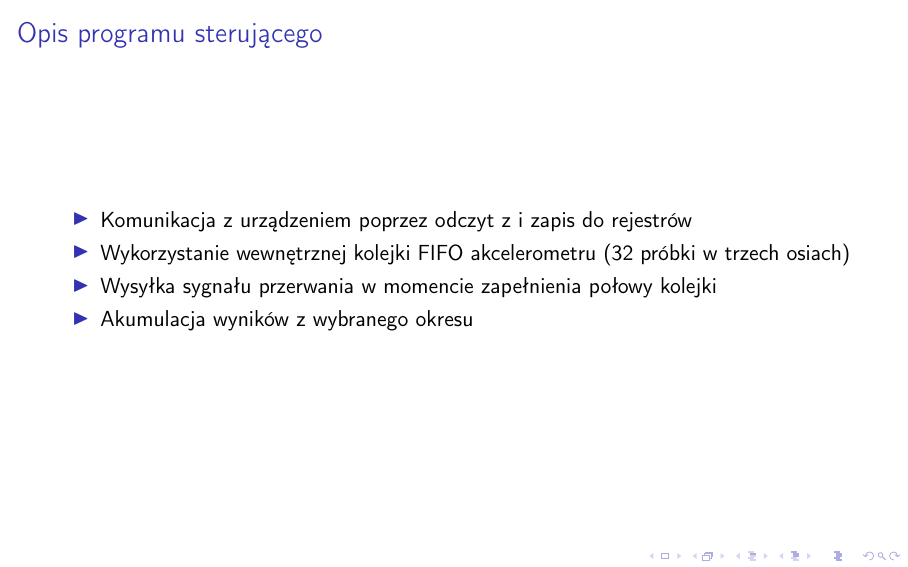
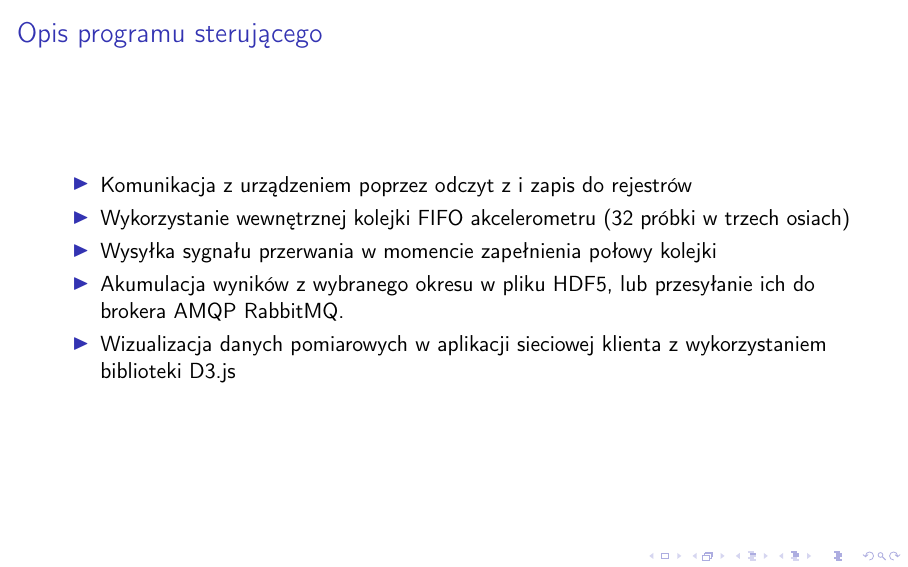
Before and after one commit to Ashymad/OSKA-Pi-MEMS, LaTeX slides (prez/prez.tex): page 5 of 12. Compiled offline with pdfLaTeX; a LaTeX package or settings file that is missing is left out.

Commit message:
Więcej opisu.

```diff
--- a/prez/prez.tex
+++ b/prez/prez.tex
@@ -192,7 +192,10 @@ Wibroakustyczna stacja pomiarowa oparta o mikrokomputer Raspberry Pi}
         \item Komunikacja z urządzeniem poprzez odczyt z i zapis do rejestrów
         \item Wykorzystanie wewnętrznej kolejki FIFO akcelerometru (32 próbki w trzech osiach)
         \item Wysyłka sygnału przerwania w momencie zapełnienia połowy kolejki
-        \item Akumulacja wyników z wybranego okresu
+        \item Akumulacja wyników z wybranego okresu w pliku HDF5, lub
+	  przesyłanie ich do brokera AMQP RabbitMQ.
+	\item Wizualizacja danych pomiarowych w aplikacji sieciowej klienta z
+	  wykorzystaniem biblioteki D3.js
       \end{itemize}
     %   \column{0.4\textwidth}
     %   \begin{figure}
```
